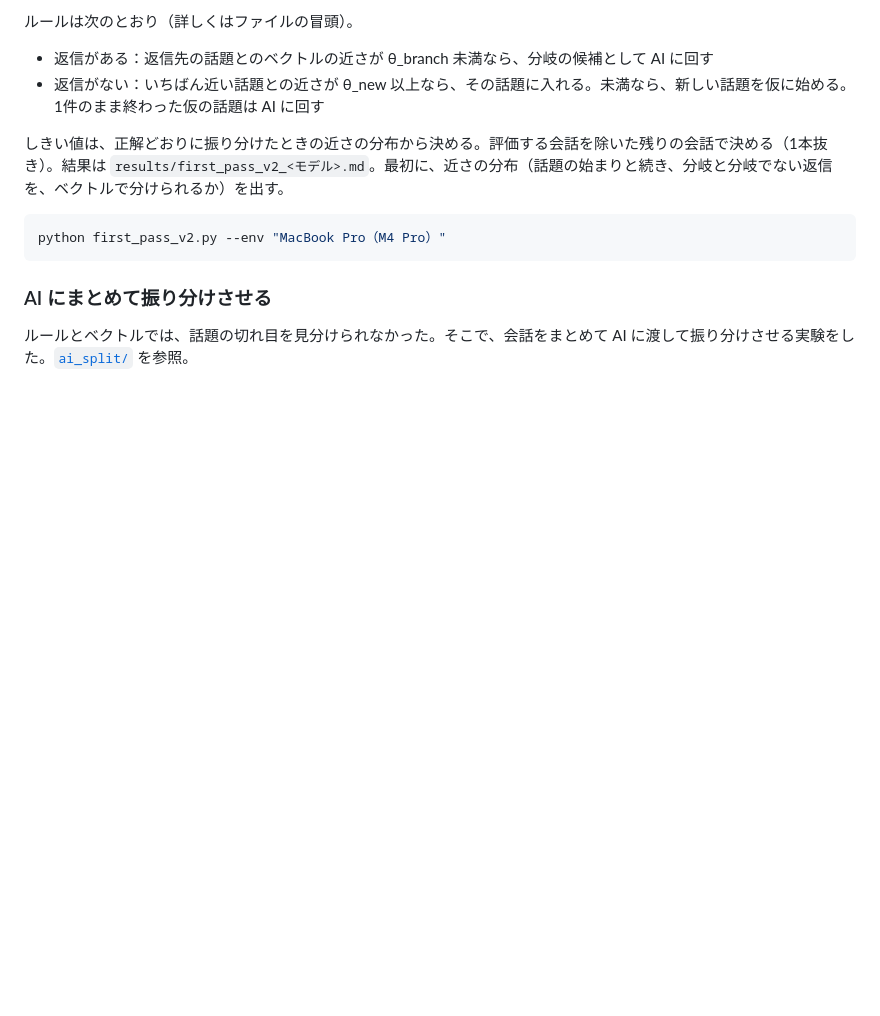
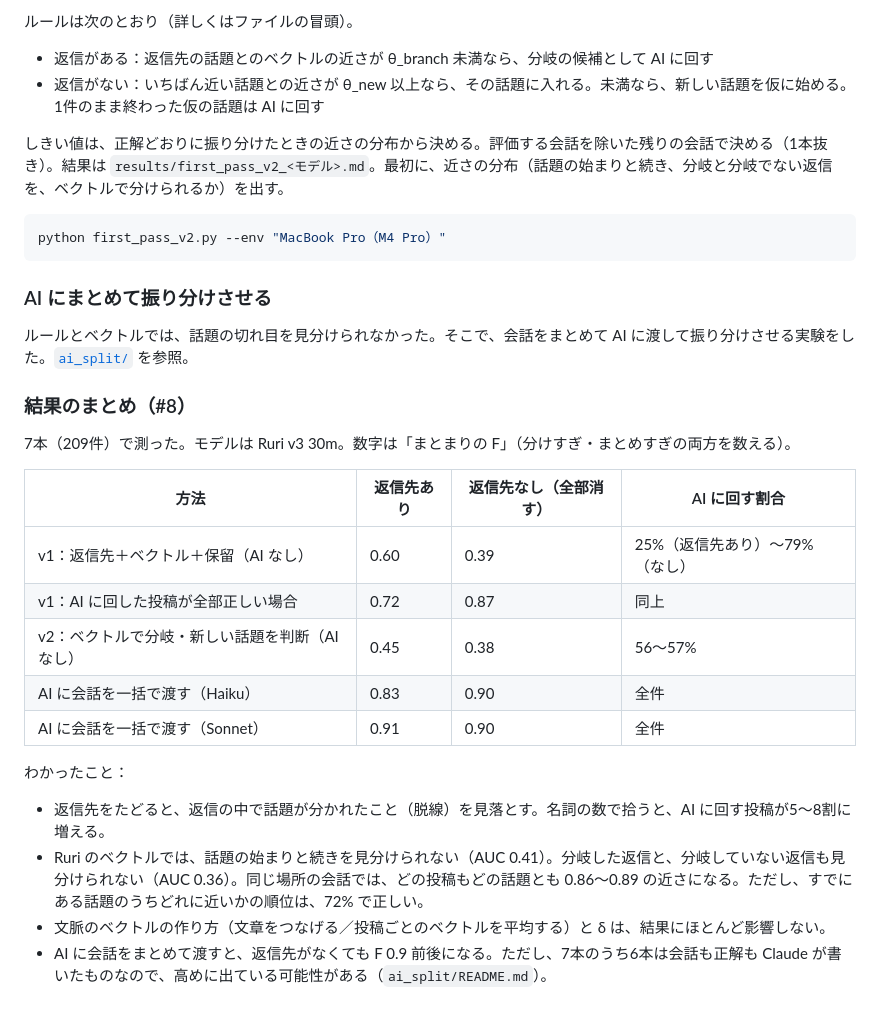
Before and after one commit to ex-day/poc, a Markdown page: context/README.md, the part around the change. GitHub-like rendering; blank space fills up the shorter version.

Commit message:
docs(context): #8 の結果のまとめを README に足す (#8)
Co-Authored-By: Claude Opus 5.5 <noreply@anthropic.com>
Claude-Session: https://claude.ai/code/session_01REQdKaTN2V23QEuv2htjkq

```diff
--- a/context/README.md
+++ b/context/README.md
@@ -119,3 +119,22 @@ python first_pass_v2.py --env "MacBook Pro（M4 Pro）"
 ### AI にまとめて振り分けさせる
 
 ルールとベクトルでは、話題の切れ目を見分けられなかった。そこで、会話をまとめて AI に渡して振り分けさせる実験をした。[`ai_split/`](ai_split/) を参照。
+
+### 結果のまとめ（#8）
+
+7本（209件）で測った。モデルは Ruri v3 30m。数字は「まとまりの F」（分けすぎ・まとめすぎの両方を数える）。
+
+| 方法 | 返信先あり | 返信先なし（全部消す） | AI に回す割合 |
+|---|---|---|---|
+| v1：返信先＋ベクトル＋保留（AI なし） | 0.60 | 0.39 | 25%（返信先あり）〜79%（なし） |
+| v1：AI に回した投稿が全部正しい場合 | 0.72 | 0.87 | 同上 |
+| v2：ベクトルで分岐・新しい話題を判断（AI なし） | 0.45 | 0.38 | 56〜57% |
+| AI に会話を一括で渡す（Haiku） | 0.83 | 0.90 | 全件 |
+| AI に会話を一括で渡す（Sonnet） | 0.91 | 0.90 | 全件 |
+
+わかったこと：
+
+- 返信先をたどると、返信の中で話題が分かれたこと（脱線）を見落とす。名詞の数で拾うと、AI に回す投稿が5〜8割に増える。
+- Ruri のベクトルでは、話題の始まりと続きを見分けられない（AUC 0.41）。分岐した返信と、分岐していない返信も見分けられない（AUC 0.36）。同じ場所の会話では、どの投稿もどの話題とも 0.86〜0.89 の近さになる。ただし、すでにある話題のうちどれに近いかの順位は、72% で正しい。
+- 文脈のベクトルの作り方（文章をつなげる／投稿ごとのベクトルを平均する）と δ は、結果にほとんど影響しない。
+- AI に会話をまとめて渡すと、返信先がなくても F 0.9 前後になる。ただし、7本のうち6本は会話も正解も Claude が書いたものなので、高めに出ている可能性がある（`ai_split/README.md`）。
```
